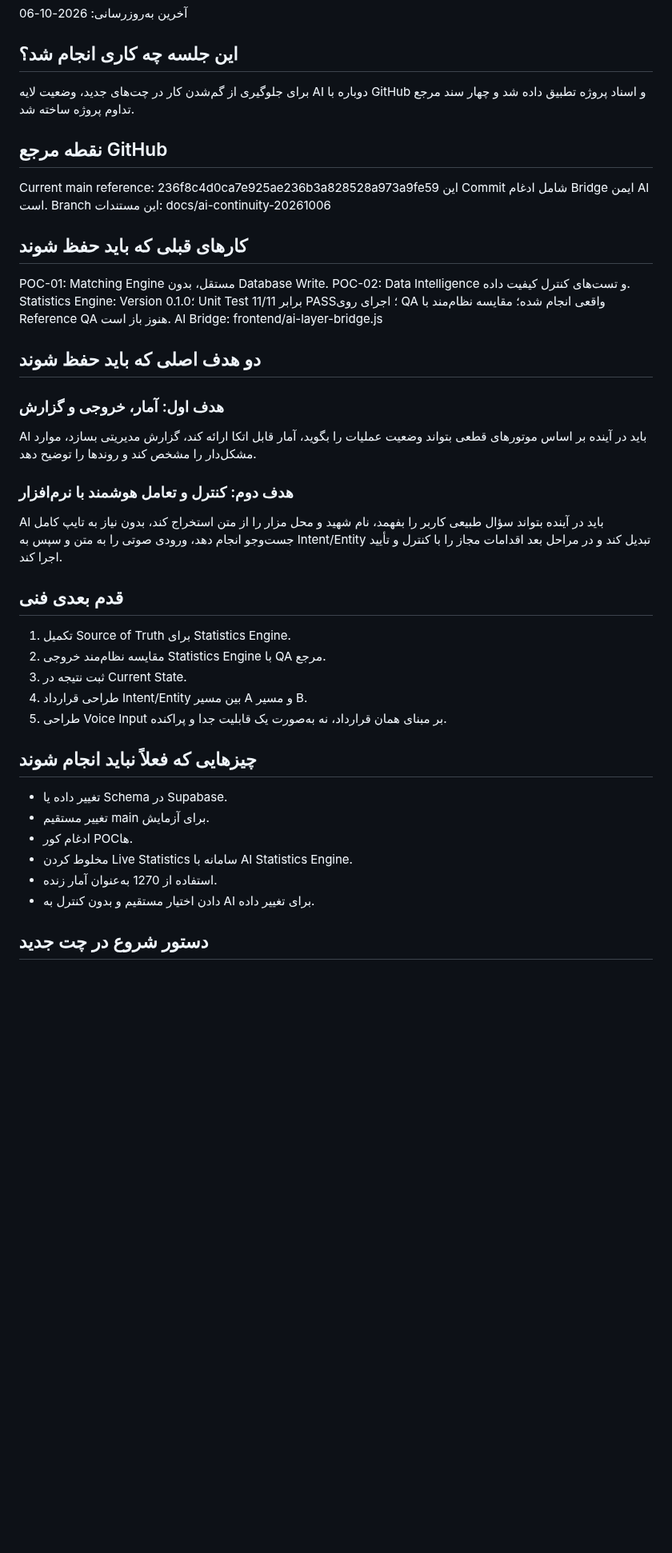
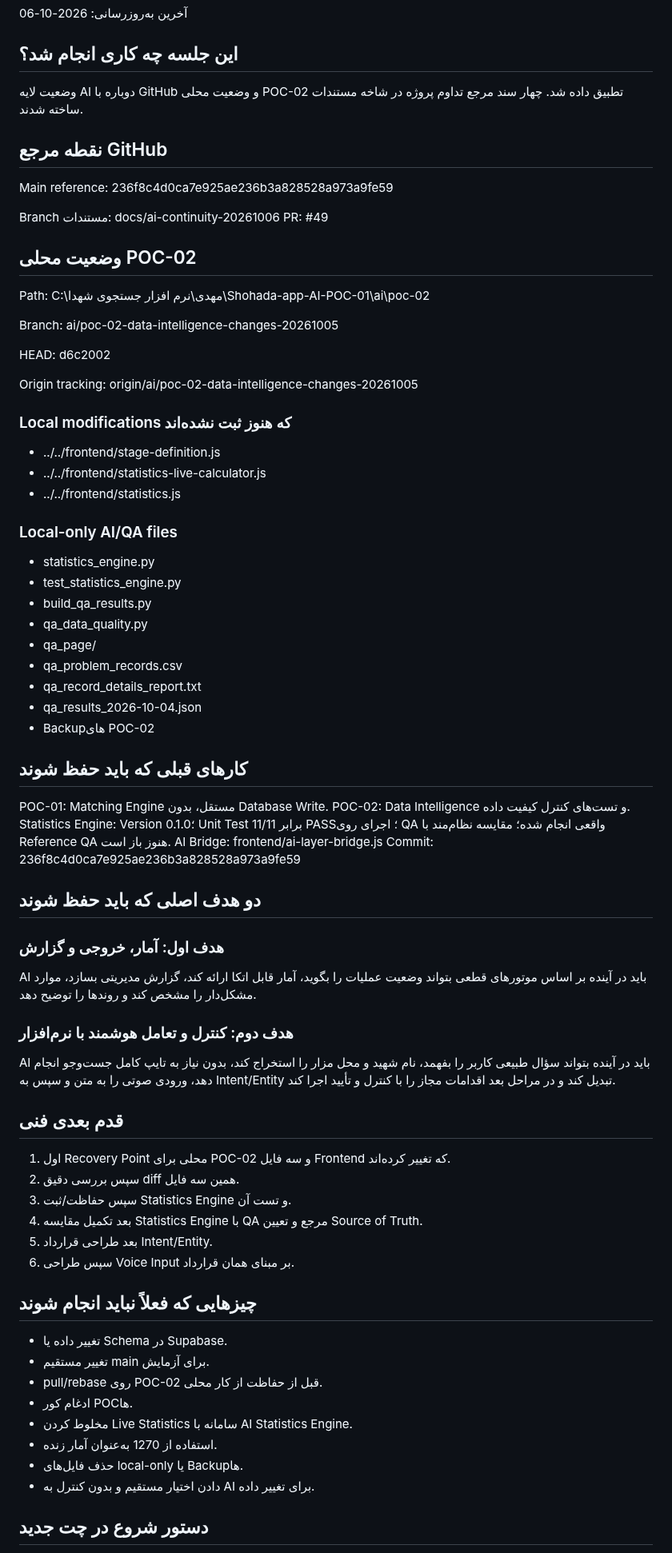
Before and after one commit to forog1980-star/Shohada-app, a Markdown page: docs/AI-LAYER/AI-SESSION-HANDOFF.md, the part around one of its changes. Shown at 80% size. Drawn GitHub-style; blank space fills up the shorter version.

Commit message:
docs(ai): record local-only work state

```diff
--- a/docs/AI-LAYER/AI-SESSION-HANDOFF.md
+++ b/docs/AI-LAYER/AI-SESSION-HANDOFF.md
@@ -2,39 +2,78 @@
 آخرین به‌روزرسانی: 2026-10-06
 
 ## این جلسه چه کاری انجام شد؟
-برای جلوگیری از گم‌شدن کار در چت‌های جدید، وضعیت لایه AI دوباره با GitHub و اسناد پروژه تطبیق داده شد و چهار سند مرجع تداوم پروژه ساخته شد.
+وضعیت لایه AI دوباره با GitHub و وضعیت محلی POC-02 تطبیق داده شد. چهار سند مرجع تداوم پروژه در شاخه مستندات ساخته شدند.
 
 ## نقطه مرجع GitHub
-Current main reference: 236f8c4d0ca7e925ae236b3a828528a973a9fe59
-این Commit شامل ادغام Bridge ایمن AI است.
-Branch این مستندات: docs/ai-continuity-20261006
+Main reference:
+236f8c4d0ca7e925ae236b3a828528a973a9fe59
+
+Branch مستندات:
+docs/ai-continuity-20261006
+PR:
+#49
+
+## وضعیت محلی POC-02
+Path:
+C:\مهدی\نرم افزار جستجوی شهدا\Shohada-app-AI-POC-01\ai\poc-02
+
+Branch:
+ai/poc-02-data-intelligence-changes-20261005
+
+HEAD:
+d6c2002
+
+Origin tracking:
+origin/ai/poc-02-data-intelligence-changes-20261005
+
+### Local modifications که هنوز ثبت نشده‌اند
+- ../../frontend/stage-definition.js
+- ../../frontend/statistics-live-calculator.js
+- ../../frontend/statistics.js
+
+### Local-only AI/QA files
+- statistics_engine.py
+- test_statistics_engine.py
+- build_qa_results.py
+- qa_data_quality.py
+- qa_page/
+- qa_problem_records.csv
+- qa_record_details_report.txt
+- qa_results_2026-10-04.json
+- Backupهای POC-02
 
 ## کارهای قبلی که باید حفظ شوند
 POC-01: Matching Engine مستقل، بدون Database Write.
 POC-02: Data Intelligence و تست‌های کنترل کیفیت داده.
 Statistics Engine: Version 0.1.0؛ Unit Test برابر 11/11 PASS؛ اجرای روی QA واقعی انجام شده؛ مقایسه نظام‌مند با Reference QA هنوز باز است.
-AI Bridge: frontend/ai-layer-bridge.js
+AI Bridge:
+frontend/ai-layer-bridge.js
+Commit:
+236f8c4d0ca7e925ae236b3a828528a973a9fe59
 
 ## دو هدف اصلی که باید حفظ شوند
 ### هدف اول: آمار، خروجی و گزارش
 AI باید در آینده بر اساس موتورهای قطعی بتواند وضعیت عملیات را بگوید، آمار قابل اتکا ارائه کند، گزارش مدیریتی بسازد، موارد مشکل‌دار را مشخص کند و روندها را توضیح دهد.
 
 ### هدف دوم: کنترل و تعامل هوشمند با نرم‌افزار
-AI باید در آینده بتواند سؤال طبیعی کاربر را بفهمد، نام شهید و محل مزار را از متن استخراج کند، بدون نیاز به تایپ کامل جست‌وجو انجام دهد، ورودی صوتی را به متن و سپس به Intent/Entity تبدیل کند و در مراحل بعد اقدامات مجاز را با کنترل و تأیید اجرا کند.
+AI باید در آینده بتواند سؤال طبیعی کاربر را بفهمد، نام شهید و محل مزار را استخراج کند، بدون نیاز به تایپ کامل جست‌وجو انجام دهد، ورودی صوتی را به متن و سپس به Intent/Entity تبدیل کند و در مراحل بعد اقدامات مجاز را با کنترل و تأیید اجرا کند.
 
 ## قدم بعدی فنی
-1. تکمیل Source of Truth برای Statistics Engine.
-2. مقایسه نظام‌مند خروجی Statistics Engine با QA مرجع.
-3. ثبت نتیجه در Current State.
-4. طراحی قرارداد Intent/Entity بین مسیر A و مسیر B.
-5. طراحی Voice Input بر مبنای همان قرارداد، نه به‌صورت یک قابلیت جدا و پراکنده.
+1. اول Recovery Point محلی برای POC-02 و سه فایل Frontend که تغییر کرده‌اند.
+2. سپس بررسی دقیق diff همین سه فایل.
+3. سپس حفاظت/ثبت Statistics Engine و تست آن.
+4. بعد تکمیل مقایسه Statistics Engine با QA مرجع و تعیین Source of Truth.
+5. بعد طراحی قرارداد Intent/Entity.
+6. سپس طراحی Voice Input بر مبنای همان قرارداد.
 
 ## چیزهایی که فعلاً نباید انجام شوند
 - تغییر داده یا Schema در Supabase.
 - تغییر مستقیم main برای آزمایش.
+- pull/rebase روی POC-02 قبل از حفاظت از کار محلی.
 - ادغام کور POCها.
 - مخلوط کردن Live Statistics سامانه با AI Statistics Engine.
 - استفاده از 1270 به‌عنوان آمار زنده.
+- حذف فایل‌های local-only یا Backupها.
 - دادن اختیار مستقیم و بدون کنترل به AI برای تغییر داده.
 
 ## دستور شروع در چت جدید
```
Also changed, not shown: other parts of docs/AI-LAYER/AI-SESSION-HANDOFF.md (+11 -3 lines).
